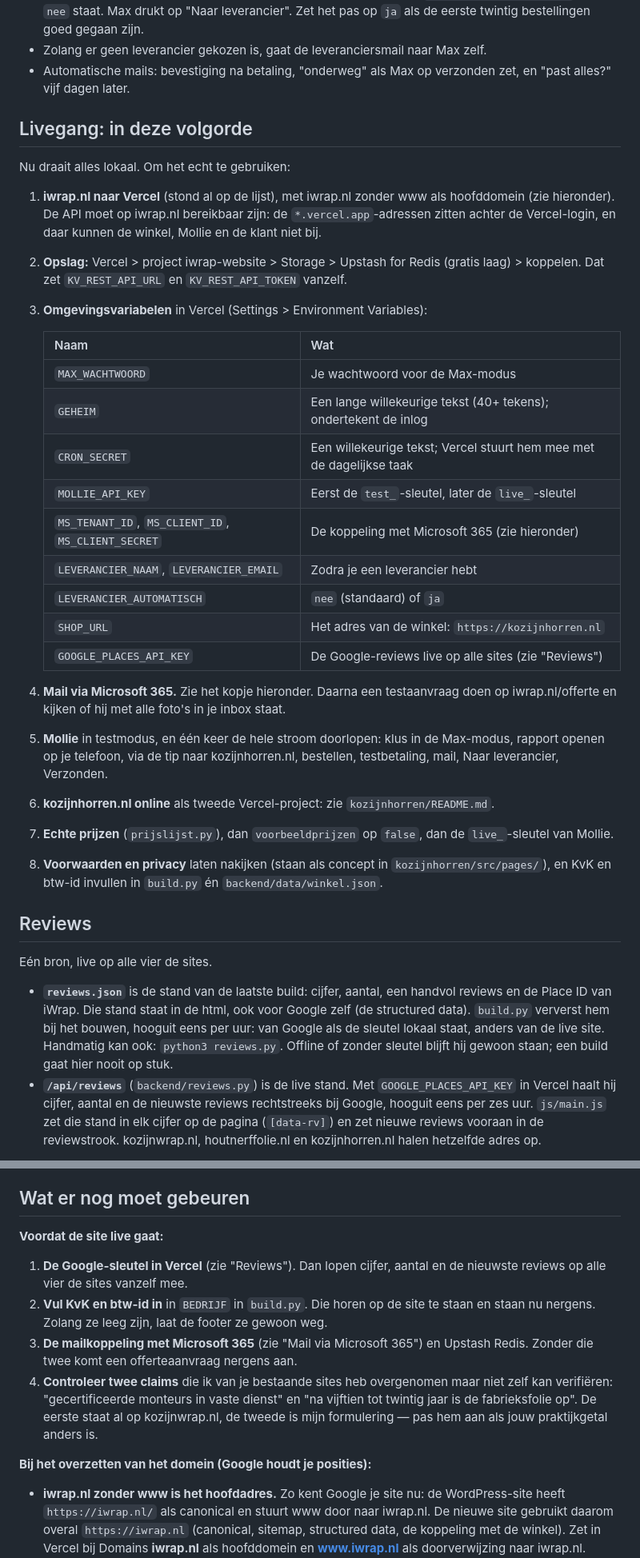
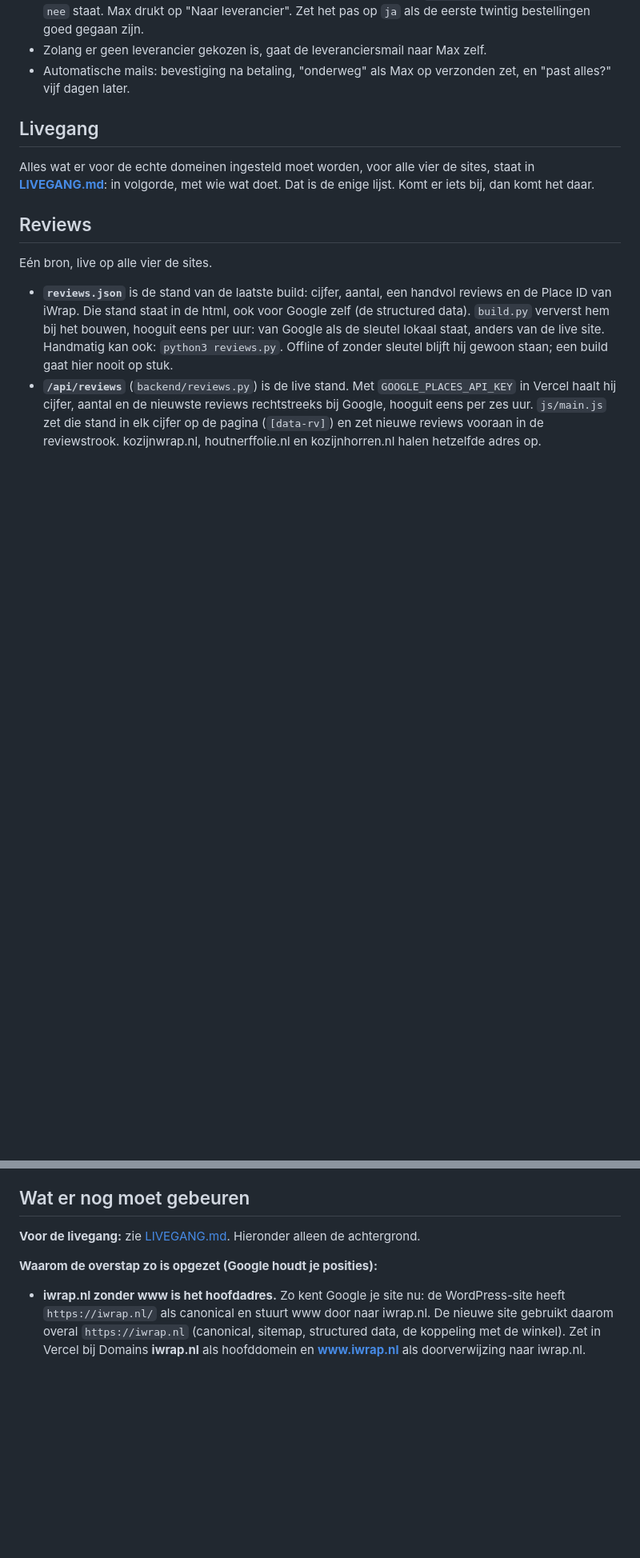
Before and after one commit to maxdehaan1/iWrap-website, a Markdown page: README.md, 2 parts joined by grey strips. Shown at 80% size. Rendered like a GitHub page; blank space fills up the shorter version.

```diff
--- a/README.md
+++ b/README.md
@@ -421,39 +421,11 @@ Belangrijke keuzes:
 - Automatische mails: bevestiging na betaling, "onderweg" als Max op verzonden zet, en
   "past alles?" vijf dagen later.
 
-## Livegang: in deze volgorde
+## Livegang
 
-Nu draait alles lokaal. Om het echt te gebruiken:
-
-1. **iwrap.nl naar Vercel** (stond al op de lijst), met iwrap.nl zonder www als hoofddomein
-   (zie hieronder). De API moet op iwrap.nl bereikbaar zijn: de `*.vercel.app`-adressen zitten achter de Vercel-login, en daar kunnen de
-   winkel, Mollie en de klant niet bij.
-2. **Opslag:** Vercel > project iwrap-website > Storage > Upstash for Redis (gratis
-   laag) > koppelen. Dat zet `KV_REST_API_URL` en `KV_REST_API_TOKEN` vanzelf.
-3. **Omgevingsvariabelen** in Vercel (Settings > Environment Variables):
-
-   | Naam | Wat |
-   |---|---|
-   | `MAX_WACHTWOORD` | Je wachtwoord voor de Max-modus |
-   | `GEHEIM` | Een lange willekeurige tekst (40+ tekens); ondertekent de inlog |
-   | `CRON_SECRET` | Een willekeurige tekst; Vercel stuurt hem mee met de dagelijkse taak |
-   | `MOLLIE_API_KEY` | Eerst de `test_`-sleutel, later de `live_`-sleutel |
-   | `MS_TENANT_ID`, `MS_CLIENT_ID`, `MS_CLIENT_SECRET` | De koppeling met Microsoft 365 (zie hieronder) |
-   | `LEVERANCIER_NAAM`, `LEVERANCIER_EMAIL` | Zodra je een leverancier hebt |
-   | `LEVERANCIER_AUTOMATISCH` | `nee` (standaard) of `ja` |
-   | `SHOP_URL` | Het adres van de winkel: `https://kozijnhorren.nl` |
-   | `GOOGLE_PLACES_API_KEY` | De Google-reviews live op alle sites (zie "Reviews") |
-
-4. **Mail via Microsoft 365.** Zie het kopje hieronder. Daarna een testaanvraag doen op
-   iwrap.nl/offerte en kijken of hij met alle foto's in je inbox staat.
-5. **Mollie** in testmodus, en één keer de hele stroom doorlopen: klus in de Max-modus,
-   rapport openen op je telefoon, via de tip naar kozijnhorren.nl, bestellen,
-   testbetaling, mail, Naar leverancier, Verzonden.
-6. **kozijnhorren.nl online** als tweede Vercel-project: zie `kozijnhorren/README.md`.
-7. **Echte prijzen** (`prijslijst.py`), dan `voorbeeldprijzen` op `false`, dan de
-   `live_`-sleutel van Mollie.
-8. **Voorwaarden en privacy** laten nakijken (staan als concept in `kozijnhorren/src/pages/`),
-   en KvK en btw-id invullen in `build.py` én `backend/data/winkel.json`.
+Alles wat er voor de echte domeinen ingesteld moet worden, voor alle vier de sites, staat
+in **[LIVEGANG.md](LIVEGANG.md)**: in volgorde, met wie wat doet. Dat is de enige lijst.
+Komt er iets bij, dan komt het daar.
 
 ## Reviews
 
@@ -627,20 +599,9 @@ op Vercel verloren. **Zet de site dus pas live als de koppeling werkt.**
 
 ## Wat er nog moet gebeuren
 
-**Voordat de site live gaat:**
+**Voor de livegang:** zie [LIVEGANG.md](LIVEGANG.md). Hieronder alleen de achtergrond.
 
-1. **De Google-sleutel in Vercel** (zie "Reviews"). Dan lopen cijfer, aantal en de
-   nieuwste reviews op alle vier de sites vanzelf mee.
-2. **Vul KvK en btw-id in** in `BEDRIJF` in `build.py`. Die horen op de site te staan en
-   staan nu nergens. Zolang ze leeg zijn, laat de footer ze gewoon weg.
-3. **De mailkoppeling met Microsoft 365** (zie "Mail via Microsoft 365") en Upstash
-   Redis. Zonder die twee komt een offerteaanvraag nergens aan.
-4. **Controleer twee claims** die ik van je bestaande sites heb overgenomen maar niet zelf
-   kan verifiëren: "gecertificeerde monteurs in vaste dienst" en "na vijftien tot twintig
-   jaar is de fabrieksfolie op". De eerste staat al op kozijnwrap.nl, de tweede is mijn
-   formulering — pas hem aan als jouw praktijkgetal anders is.
-
-**Bij het overzetten van het domein (Google houdt je posities):**
+**Waarom de overstap zo is opgezet (Google houdt je posities):**
 
 - **iwrap.nl zonder www is het hoofdadres.** Zo kent Google je site nu: de WordPress-site
   heeft `https://iwrap.nl/` als canonical en stuurt www door naar iwrap.nl. De nieuwe site
```
Also changed, not shown: other parts of README.md (+0 -7 lines), LIVEGANG.md (added, +198 -0 lines), kozijnhorren/README.md (+2 -2 lines).
